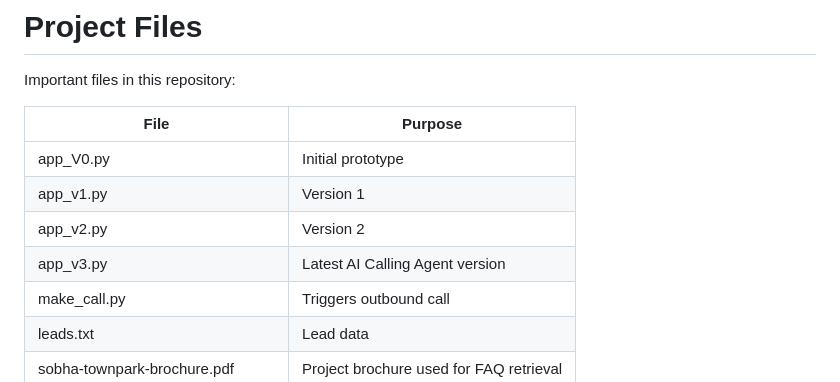
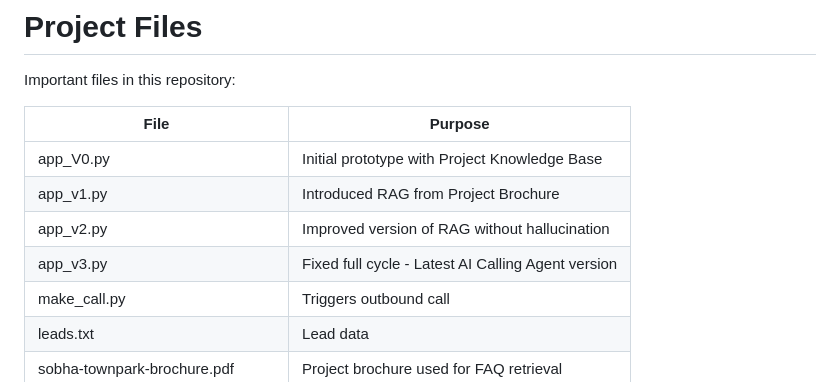
Before and after one commit to NishanthHanumantha/AI-Calling-Agent, a Markdown page: Setup_Instructions.md, the part around the change. Rendered like a GitHub page.

Commit message:
Update setup instructions

```diff
--- a/Setup_Instructions.md
+++ b/Setup_Instructions.md
@@ -24,10 +24,10 @@ Important files in this repository:
 
 | File | Purpose |
 |--------|--------|
-| app_V0.py | Initial prototype |
-| app_v1.py | Version 1 |
-| app_v2.py | Version 2 |
-| app_v3.py | Latest AI Calling Agent version |
+| app_V0.py | Initial prototype with Project Knowledge Base |
+| app_v1.py | Introduced RAG from Project Brochure |
+| app_v2.py | Improved version of RAG without hallucination |
+| app_v3.py | Fixed full cycle - Latest AI Calling Agent version |
 | make_call.py | Triggers outbound call |
 | leads.txt | Lead data |
 | sobha-townpark-brochure.pdf | Project brochure used for FAQ retrieval |
```
